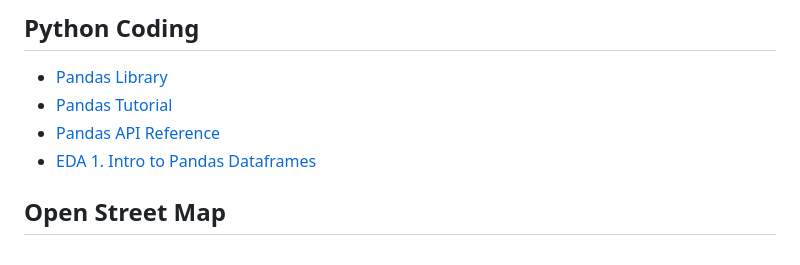
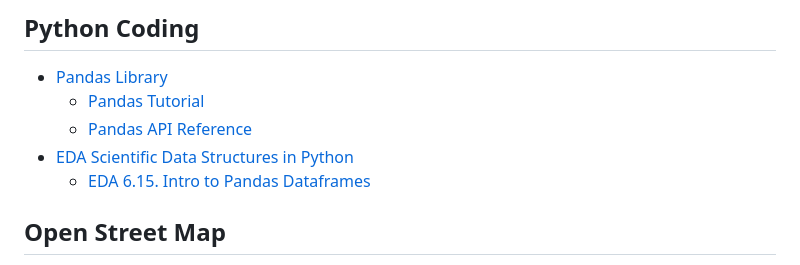
Before and after one commit to byandell-envsys/EarthDataAnalytics, a Markdown page: references.md, the part around the change. GitHub-like rendering.

Commit message:
Update references.md python pandas

```diff
--- a/references.md
+++ b/references.md
@@ -18,9 +18,10 @@ Always stop a codespace when done to save resources!
 ## Python Coding
 
 - [Pandas Library](https://pandas.pydata.org/docs/)
-- [Pandas Tutorial](https://pandas.pydata.org/docs/user_guide/10min.html)
-- [Pandas API Reference](https://pandas.pydata.org/docs/reference/)
-- [EDA 1. Intro to Pandas Dataframes](https://www.earthdatascience.org/courses/intro-to-earth-data-science/scientific-data-structures-python/pandas-dataframes/)
+  - [Pandas Tutorial](https://pandas.pydata.org/docs/user_guide/10min.html)
+  - [Pandas API Reference](https://pandas.pydata.org/docs/reference/)
+- [EDA Scientific Data Structures in Python](https://www.earthdatascience.org/courses/intro-to-earth-data-science/scientific-data-structures-python/)
+  - [EDA 6.15. Intro to Pandas Dataframes](https://www.earthdatascience.org/courses/intro-to-earth-data-science/scientific-data-structures-python/pandas-dataframes/)
 
 ## Open Street Map
 
```
